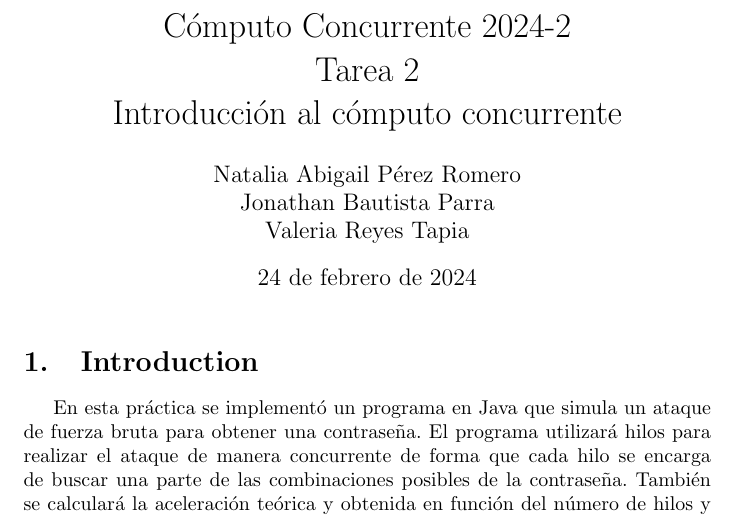
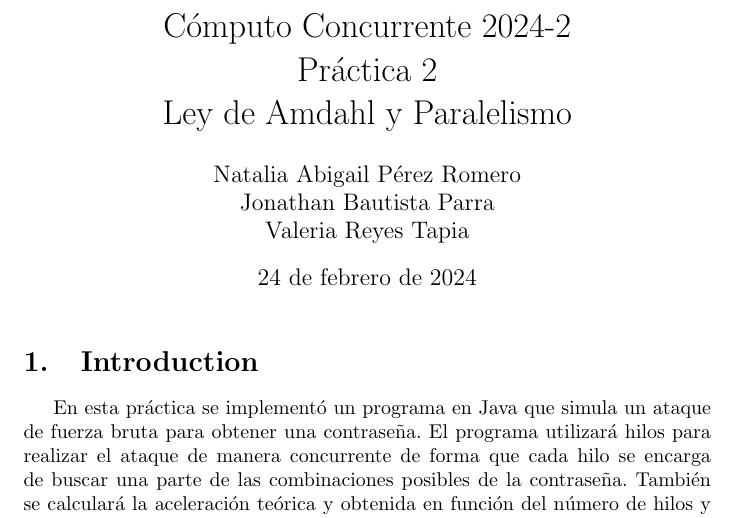
Before and after one commit to NataliaPerez08/Practicas-Concurrente-Equipo, a LaTeX document (Reporte_Practica2/main.tex): part of page 1 of 5, cut so that both start at the same text. Compiled offline with pdfLaTeX.

Commit message:
Corrección titulo

```diff
--- a/Reporte_Practica2/main.tex
+++ b/Reporte_Practica2/main.tex
@@ -2,7 +2,7 @@
 \usepackage[spanish]{babel}
 \usepackage{graphicx}
 
-\title{Cómputo Concurrente 2024-2 \\ Tarea 2 \\ Introducción al cómputo concurrente}
+\title{Cómputo Concurrente 2024-2 \\ Práctica 2 \\  Ley de Amdahl y Paralelismo}
 
 \author{Natalia Abigail Pérez Romero\\
 Jonathan Bautista Parra \\ Valeria Reyes Tapia}
```
Also changed, not shown: Reporte_Practica2/main.pdf, 3 other files.
